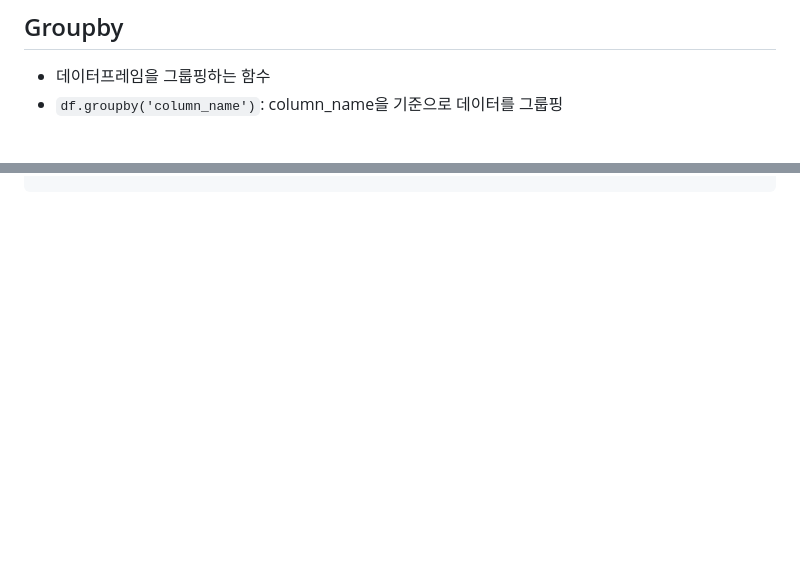
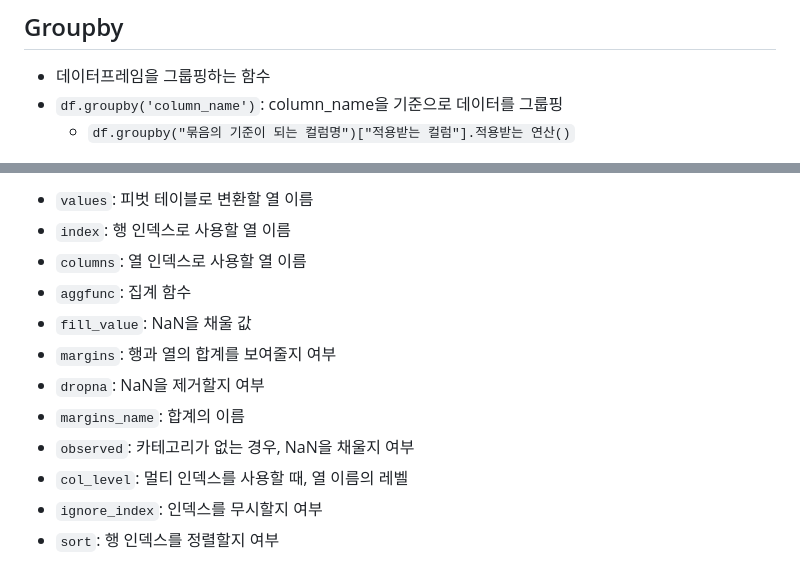
Before and after one commit to SukbeomH/Woori_FISA, a Markdown page: 00_study_log/0718_1.md, 2 parts joined by grey strips. Drawn GitHub-style; blank space fills up the shorter version.

```diff
--- a/00_study_log/0718_1.md
+++ b/00_study_log/0718_1.md
@@ -306,4 +328,5 @@ print(df[df['score'] > 70]) # score의 값이 70보다 큰 데이터를 필터
 
 - 데이터프레임을 그룹핑하는 함수
 - `df.groupby('column_name')`: column_name을 기준으로 데이터를 그룹핑
+  - `df.groupby("묶음의 기준이 되는 컬럼명")["적용받는 컬럼"].적용받는 연산()`
 
@@ -426,0 +547,12 @@ print(df.describe())
+- `values`: 피벗 테이블로 변환할 열 이름
+- `index`: 행 인덱스로 사용할 열 이름
+- `columns`: 열 인덱스로 사용할 열 이름
+- `aggfunc`: 집계 함수
+- `fill_value`: NaN을 채울 값
+- `margins`: 행과 열의 합계를 보여줄지 여부
+- `dropna`: NaN을 제거할지 여부
+- `margins_name`: 합계의 이름
+- `observed`: 카테고리가 없는 경우, NaN을 채울지 여부
+- `col_level`: 멀티 인덱스를 사용할 때, 열 이름의 레벨
+- `ignore_index`: 인덱스를 무시할지 여부
+- `sort`: 행 인덱스를 정렬할지 여부
```
Also changed, not shown: other parts of 00_study_log/0718_1.md (+125 -6 lines).
